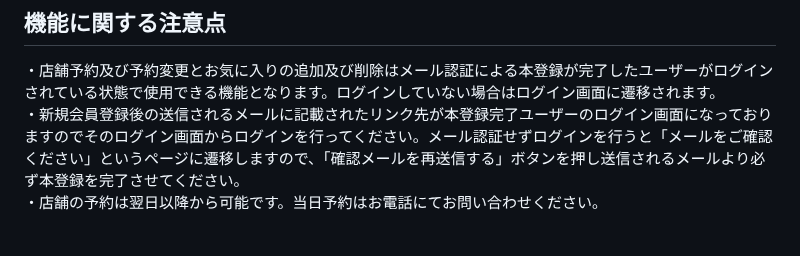
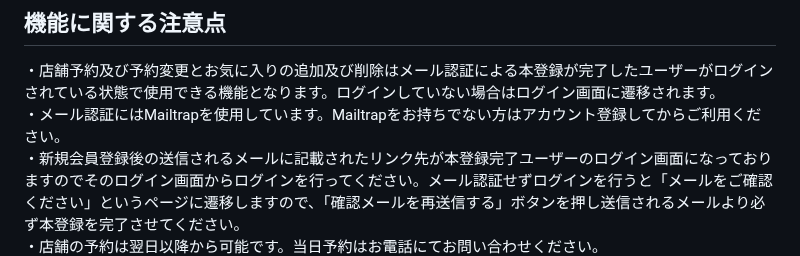
Before and after one commit to Chayney/reservation, a Markdown page: README.md, the part around the change. Drawn GitHub-style; blank space fills up the shorter version.

```diff
--- a/README.md
+++ b/README.md
@@ -44,6 +44,7 @@ Laravel学習のまとめとして作成いたしました。提示された要
 
 ## 機能に関する注意点
 ・店舗予約及び予約変更とお気に入りの追加及び削除はメール認証による本登録が完了したユーザーがログインされている状態で使用できる機能となります。ログインしていない場合はログイン画面に遷移されます。
+・メール認証にはMailtrapを使用しています。Mailtrapをお持ちでない方はアカウント登録してからご利用ください。
 ・新規会員登録後の送信されるメールに記載されたリンク先が本登録完了ユーザーのログイン画面になっておりますのでそのログイン画面からログインを行ってください。メール認証せずログインを行うと「メールをご確認ください」というページに遷移しますので、「確認メールを再送信する」ボタンを押し送信されるメールより必ず本登録を完了させてください。
 ・店舗の予約は翌日以降から可能です。当日予約はお電話にてお問い合わせください。
 ・お気に入りした店舗はマイページ内に掲載されますが、お気に入りを削除するとマイページから消えるため、再度飲食店一覧ページよりお気に入りの追加を行ってください。
```
